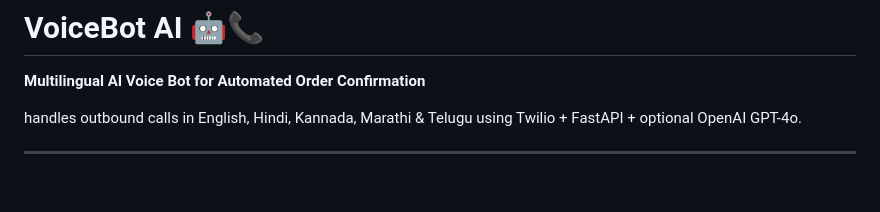
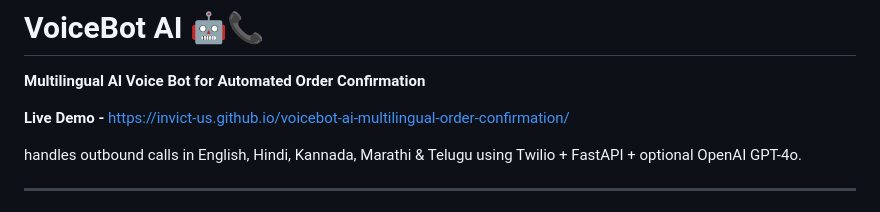
Before and after one commit to Invict-us/voicebot-ai-multilingual-order-confirmation, a Markdown page: README.md, the part around the change. GitHub-like rendering; blank space fills up the shorter version.

```diff
--- a/README.md
+++ b/README.md
@@ -1,6 +1,8 @@
 # VoiceBot AI 🤖📞
 
 **Multilingual AI Voice Bot for Automated Order Confirmation**
+
+**Live Demo -** https://invict-us.github.io/voicebot-ai-multilingual-order-confirmation/
 
 handles outbound calls in English, Hindi, Kannada, Marathi & Telugu using Twilio + FastAPI + optional OpenAI GPT-4o.
 
```
